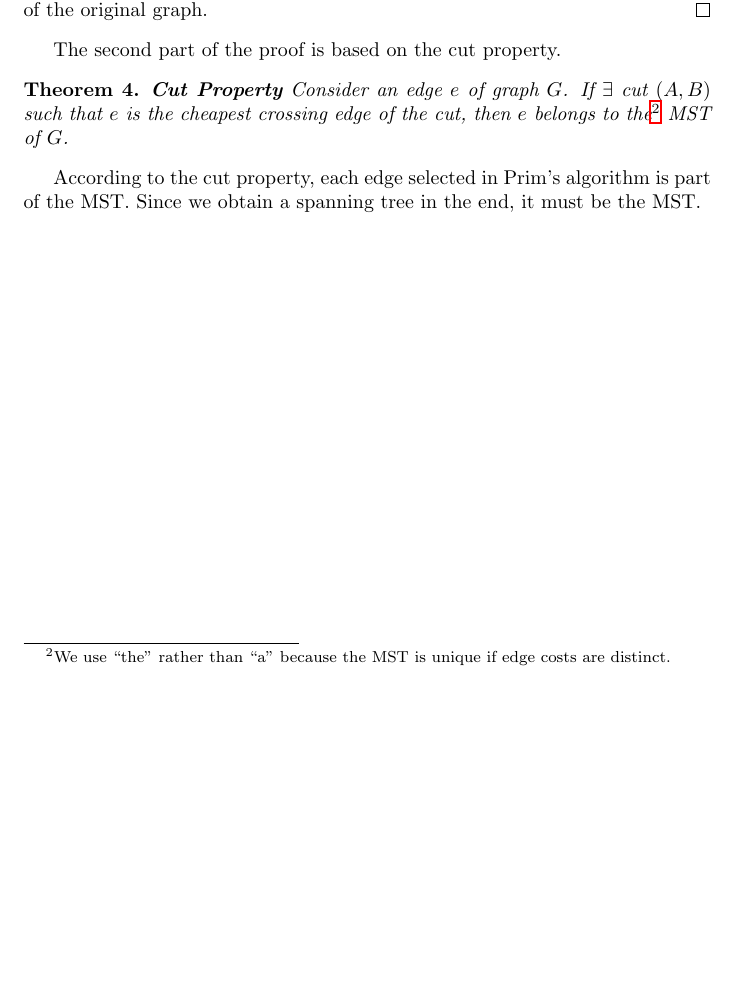
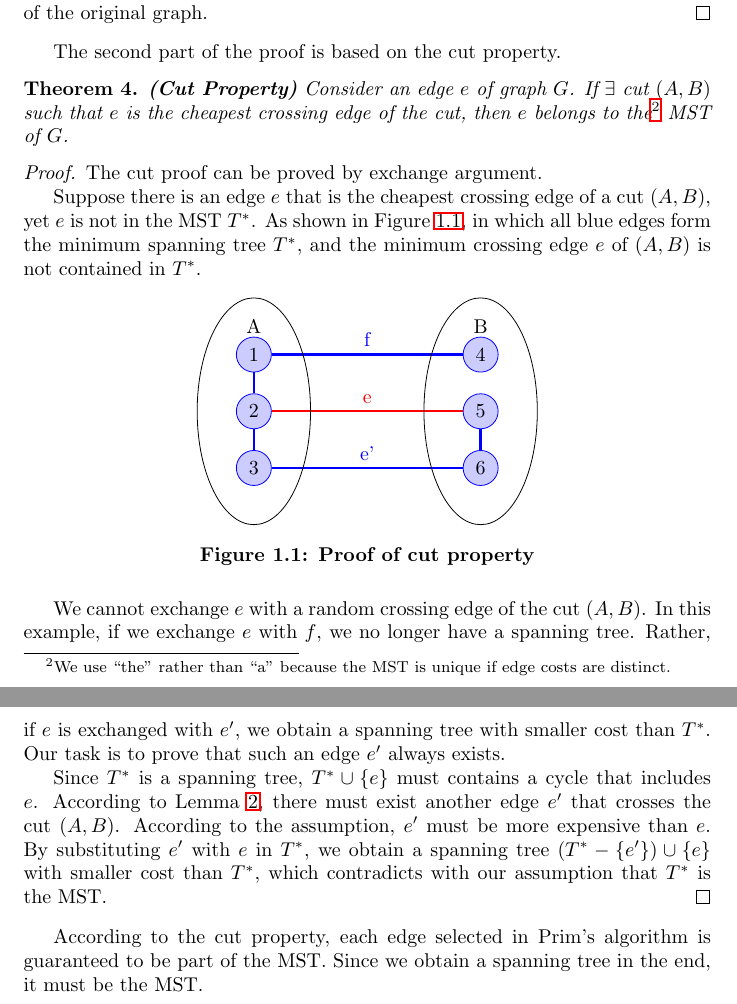
Before and after one commit to JackLJohnson/AlgorithmDesignAnalysisNotes, a LaTeX document (GreedyAlgorithms.tex): part of page 4 of 4 before the commit and two parts of pages 4 and 5 of 5 after it, the two joined at a grey line, cut so that both start at the same text, the shorter picture padded with empty space. Compiled offline with LaTeX, dvips and Ghostscript.

Commit message:
Finish proof of Prim

```diff
--- a/GreedyAlgorithms.tex
+++ b/GreedyAlgorithms.tex
@@ -86,10 +86,46 @@ As a conclusion, Prim's algorithm is guaranteed to output a spanning tree of the
 \end{proof}
 The second part of the proof is based on the cut property.
 \begin{theorem}
-\textbf{Cut Property}
+\textbf{(Cut Property)}
 Consider an edge $e$ of graph $G$. If $\exists$ cut $(A,B)$ such that $e$ is the cheapest crossing edge of the cut, then $e$ belongs to the\footnote{We use ``the'' rather than ``a'' because the MST is unique if edge costs are distinct.} MST of $G$.
 \end{theorem}
-According to the cut property, each edge selected in Prim's algorithm is part of the MST. Since we obtain a spanning tree in the end, it must be the MST.
+\begin{proof}
+The cut proof can be proved by exchange argument.
+
+Suppose there is an edge $e$ that is the cheapest crossing edge of a cut $(A,B)$, yet $e$ is not in the MST $T^*$. As shown in Figure \ref{proofcutproperty}, in which all blue edges form the minimum spanning tree $T^*$, and the minimum crossing edge $e$ of $(A,B)$ is not contained in $T^*$.
+\begin{figure}[ht]
+\centering
+\begin{tikzpicture}
+\tikzstyle{nodestyle} = [circle, draw=blue, fill=blue!20!]
+\tikzstyle{usualedge} = [blue, very thick]
+\tikzstyle{emphedge} = [red, very thick]
+\tikzstyle{label} = [midway, above]
+\node (A) at (-2,0.5) {A};
+\node (B) at (2,0.5) {B};
+\node[nodestyle](1) at (-2,0){1};
+\node[nodestyle](2) at (-2,-1){2};
+\node[nodestyle](3) at (-2,-2){3};
+\node[nodestyle](4) at (2,0){4};
+\node[nodestyle](5) at (2,-1){5};
+\node[nodestyle](6) at (2,-2){6};
+\draw[usualedge] (1) -- (2);
+\draw[usualedge] (2) -- (3);
+\draw[usualedge] (1) -- (4) node[label] {f};
+\draw[emphedge] (2) -- (5) node[label] {e};
+\draw[usualedge] (3) -- (6) node[label] {e'};
+\draw[usualedge] (5) -- (6);
+\draw (2) ellipse (1cm and 2cm);
+\draw (5) ellipse (1cm and 2cm);
+\end{tikzpicture}
+\caption{Proof of cut property}\label{proofcutproperty}
+\end{figure}
+
+We cannot exchange $e$ with a random crossing edge of the cut $(A,B)$. In this example, if we exchange $e$ with $f$, we no longer have a spanning tree. Rather, if $e$ is exchanged with $e'$, we obtain a spanning tree with smaller cost than $T^*$. Our task is to prove that such an edge $e'$ always exists.
+
+Since $T^*$ is a spanning tree, $T^*\cup\{e\}$ must contains a cycle that includes $e$. According to Lemma \ref{doublecrossinglemma}, there must exist another edge $e'$ that crosses the cut $(A,B)$. According to the assumption, $e'$ must be more expensive than $e$. By substituting $e'$ with $e$ in $T^*$, we obtain a spanning tree $(T^*-\{e'\})\cup\{e\}$ with smaller cost than $T^*$, which contradicts with our assumption that $T^*$ is the MST.
+\end{proof}
+
+According to the cut property, each edge selected in Prim's algorithm is guaranteed to be part of the MST. Since we obtain a spanning tree in the end, it must be the MST.
 \ifx\PREAMBLE\undefined
 \end{document}
 \fi
```
Also changed, not shown: GreedyAlgorithms.tex (2 more changed lines).
